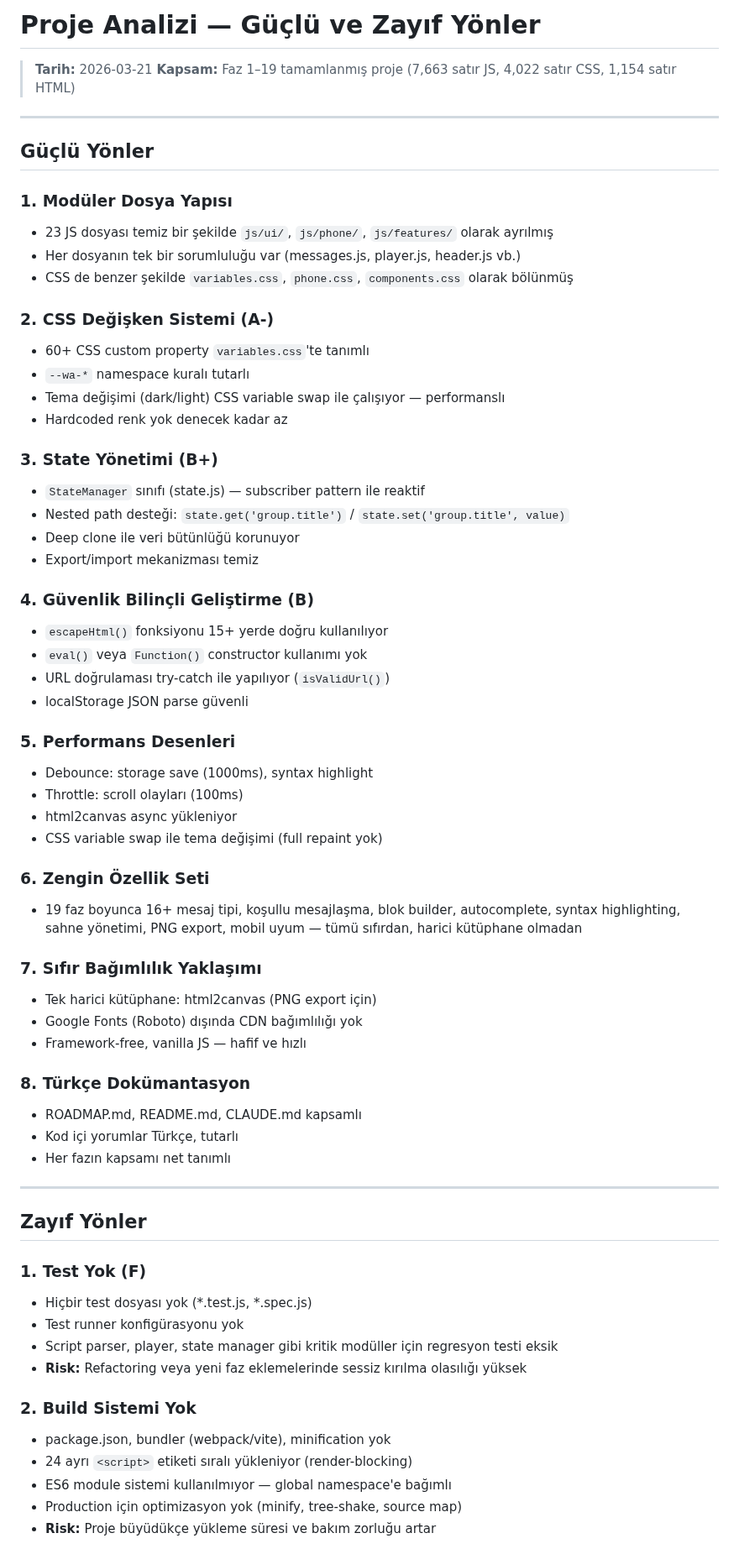
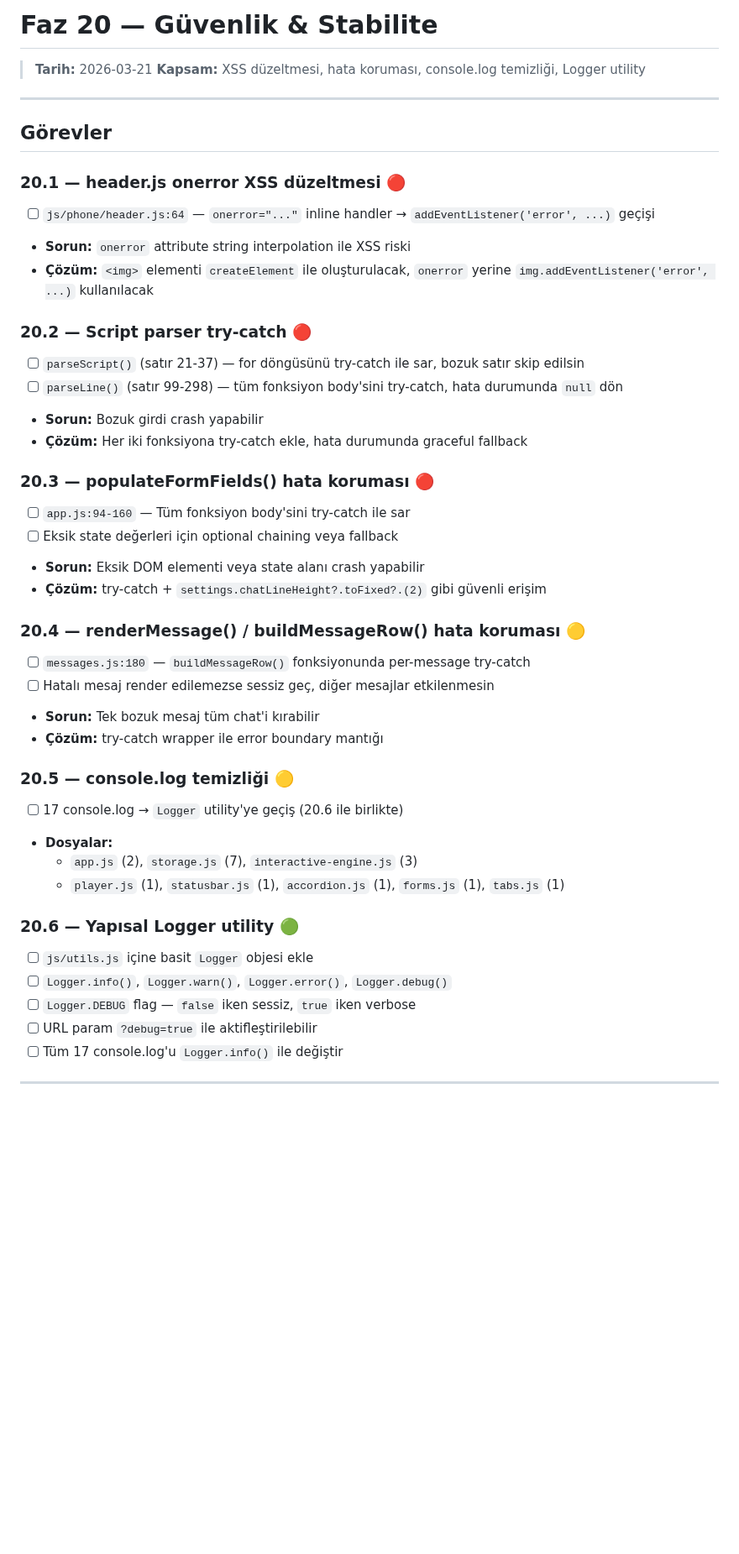
Before and after one commit to numanberka-coder/wasim, a Markdown page: tasks/todo.md, the part around one of its changes. Shown at 84% size. Drawn GitHub-style; blank space fills up the shorter version.

```diff
--- a/tasks/todo.md
+++ b/tasks/todo.md
@@ -1,68 +1,47 @@
-# Proje Analizi — Güçlü ve Zayıf Yönler
+# Faz 20 — Güvenlik & Stabilite
 
 > **Tarih:** 2026-03-21
-> **Kapsam:** Faz 1–19 tamamlanmış proje (7,663 satır JS, 4,022 satır CSS, 1,154 satır HTML)
+> **Kapsam:** XSS düzeltmesi, hata koruması, console.log temizliği, Logger utility
 
 ---
 
-## Güçlü Yönler
+## Görevler
 
-### 1. Modüler Dosya Yapısı
-- 23 JS dosyası temiz bir şekilde `js/ui/`, `js/phone/`, `js/features/` olarak ayrılmış
-- Her dosyanın tek bir sorumluluğu var (messages.js, player.js, header.js vb.)
-- CSS de benzer şekilde `variables.css`, `phone.css`, `components.css` olarak bölünmüş
+### 20.1 — header.js onerror XSS düzeltmesi 🔴
+- [ ] `js/phone/header.js:64` — `onerror="..."` inline handler → `addEventListener('error', ...)` geçişi
+- **Sorun:** `onerror` attribute string interpolation ile XSS riski
+- **Çözüm:** `<img>` elementi `createElement` ile oluşturulacak, `onerror` yerine `img.addEventListener('error', ...)` kullanılacak
 
-### 2. CSS Değişken Sistemi (A-)
-- 60+ CSS custom property `variables.css`'te tanımlı
-- `--wa-*` namespace kuralı tutarlı
-- Tema değişimi (dark/light) CSS variable swap ile çalışıyor — performanslı
-- Hardcoded renk yok denecek kadar az
+### 20.2 — Script parser try-catch 🔴
+- [ ] `parseScript()` (satır 21-37) — for döngüsünü try-catch ile sar, bozuk satır skip edilsin
+- [ ] `parseLine()` (satır 99-298) — tüm fonksiyon body'sini try-catch, hata durumunda `null` dön
+- **Sorun:** Bozuk girdi crash yapabilir
+- **Çözüm:** Her iki fonksiyona try-catch ekle, hata durumunda graceful fallback
 
-### 3. State Yönetimi (B+)
-- `StateManager` sınıfı (state.js) — subscriber pattern ile reaktif
-- Nested path desteği: `state.get('group.title')` / `state.set('group.title', value)`
-- Deep clone ile veri bütünlüğü korunuyor
-- Export/import mekanizması temiz
+### 20.3 — populateFormFields() hata koruması 🔴
+- [ ] `app.js:94-160` — Tüm fonksiyon body'sini try-catch ile sar
+- [ ] Eksik state değerleri için optional chaining veya fallback
+- **Sorun:** Eksik DOM elementi veya state alanı crash yapabilir
+- **Çözüm:** try-catch + `settings.chatLineHeight?.toFixed?.(2)` gibi güvenli erişim
 
-### 4. Güvenlik Bilinçli Geliştirme (B)
-- `escapeHtml()` fonksiyonu 15+ yerde doğru kullanılıyor
-- `eval()` veya `Function()` constructor kullanımı yok
-- URL doğrulaması try-catch ile yapılıyor (`isValidUrl()`)
-- localStorage JSON parse güvenli
+### 20.4 — renderMessage() / buildMessageRow() hata koruması 🟡
+- [ ] `messages.js:180` — `buildMessageRow()` fonksiyonunda per-message try-catch
+- [ ] Hatalı mesaj render edilemezse sessiz geç, diğer mesajlar etkilenmesin
+- **Sorun:** Tek bozuk mesaj tüm chat'i kırabilir
+- **Çözüm:** try-catch wrapper ile error boundary mantığı
 
-### 5. Performans Desenleri
-- Debounce: storage save (1000ms), syntax highlight
-- Throttle: scroll olayları (100ms)
-- html2canvas async yükleniyor
-- CSS variable swap ile tema değişimi (full repaint yok)
+### 20.5 — console.log temizliği 🟡
+- [ ] 17 console.log → `Logger` utility'ye geçiş (20.6 ile birlikte)
+- **Dosyalar:**
+  - `app.js` (2), `storage.js` (7), `interactive-engine.js` (3)
+  - `player.js` (1), `statusbar.js` (1), `accordion.js` (1), `forms.js` (1), `tabs.js` (1)
 
-### 6. Zengin Özellik Seti
-- 19 faz boyunca 16+ mesaj tipi, koşullu mesajlaşma, blok builder, autocomplete, syntax highlighting, sahne yönetimi, PNG export, mobil uyum — tümü sıfırdan, harici kütüphane olmadan
-
-### 7. Sıfır Bağımlılık Yaklaşımı
-- Tek harici kütüphane: html2canvas (PNG export için)
-- Google Fonts (Roboto) dışında CDN bağımlılığı yok
-- Framework-free, vanilla JS — hafif ve hızlı
-
-### 8. Türkçe Dokümantasyon
-- ROADMAP.md, README.md, CLAUDE.md kapsamlı
-- Kod içi yorumlar Türkçe, tutarlı
-- Her fazın kapsamı net tanımlı
+### 20.6 — Yapısal Logger utility 🟢
+- [ ] `js/utils.js` içine basit `Logger` objesi ekle
+- [ ] `Logger.info()`, `Logger.warn()`, `Logger.error()`, `Logger.debug()`
+- [ ] `Logger.DEBUG` flag — `false` iken sessiz, `true` iken verbose
+- [ ] URL param `?debug=true` ile aktifleştirilebilir
+- [ ] Tüm 17 console.log'u `Logger.info()` ile değiştir
 
 ---
 
-## Zayıf Yönler
-
-### 1. Test Yok (F)
-- Hiçbir test dosyası yok (*.test.js, *.spec.js)
-- Test runner konfigürasyonu yok
-- Script parser, player, state manager gibi kritik modüller için regresyon testi eksik
-- **Risk:** Refactoring veya yeni faz eklemelerinde sessiz kırılma olasılığı yüksek
-
-### 2. Build Sistemi Yok
-- package.json, bundler (webpack/vite), minification yok
-- 24 ayrı `<script>` etiketi sıralı yükleniyor (render-blocking)
-- ES6 module sistemi kullanılmıyor — global namespace'e bağımlı
-- Production için optimizasyon yok (minify, tree-shake, source map)
-- **Risk:** Proje büyüdükçe yükleme süresi ve bakım zorluğu artar
-
```
Also changed, not shown: other parts of tasks/todo.md (+20 -93 lines).
